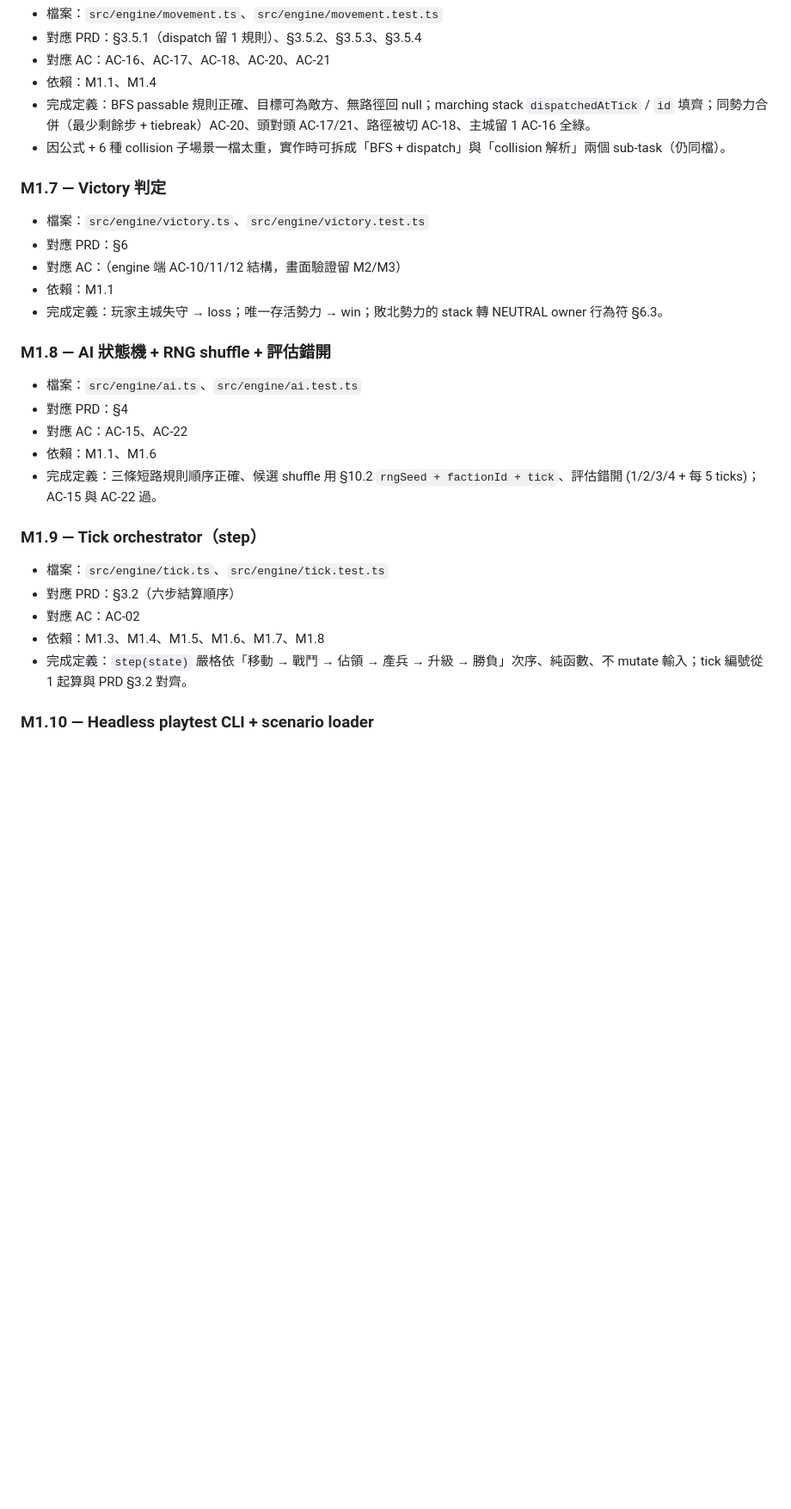
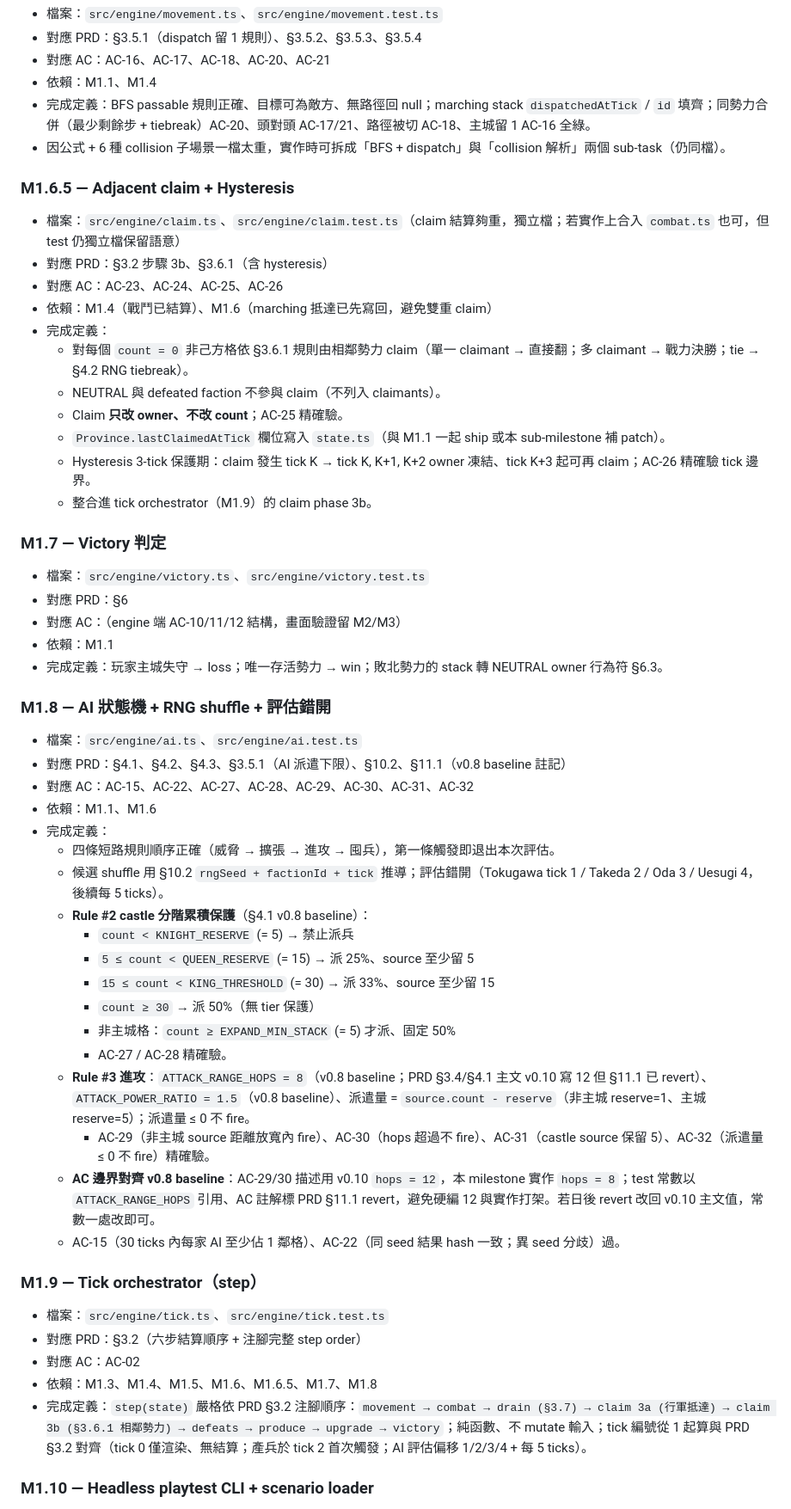
Before and after one commit to jackey8616/knight-strike, a Markdown page: docs/MILESTONES.md, the part around one of its changes. Shown at 86% size. GitHub-like rendering; blank space fills up the shorter version.

```diff
--- a/docs/MILESTONES.md
+++ b/docs/MILESTONES.md
@@ -90,6 +93,20 @@ pnpm playtest src/scenarios/default.json --runs 10
 - 完成定義：BFS passable 規則正確、目標可為敵方、無路徑回 null；marching stack `dispatchedAtTick` / `id` 填齊；同勢力合併（最少剩餘步 + tiebreak）AC-20、頭對頭 AC-17/21、路徑被切 AC-18、主城留 1 AC-16 全綠。
 - 因公式 + 6 種 collision 子場景一檔太重，實作時可拆成「BFS + dispatch」與「collision 解析」兩個 sub-task（仍同檔）。
 
+### M1.6.5 — Adjacent claim + Hysteresis
+
+- 檔案：`src/engine/claim.ts`、`src/engine/claim.test.ts`（claim 結算夠重，獨立檔；若實作上合入 `combat.ts` 也可，但 test 仍獨立檔保留語意）
+- 對應 PRD：§3.2 步驟 3b、§3.6.1（含 hysteresis）
+- 對應 AC：AC-23、AC-24、AC-25、AC-26
+- 依賴：M1.4（戰鬥已結算）、M1.6（marching 抵達已先寫回，避免雙重 claim）
+- 完成定義：
+  - 對每個 `count = 0` 非己方格依 §3.6.1 規則由相鄰勢力 claim（單一 claimant → 直接翻；多 claimant → 戰力決勝；tie → §4.2 RNG tiebreak）。
+  - NEUTRAL 與 defeated faction 不參與 claim（不列入 claimants）。
+  - Claim **只改 owner、不改 count**；AC-25 精確驗。
+  - `Province.lastClaimedAtTick` 欄位寫入 `state.ts`（與 M1.1 一起 ship 或本 sub-milestone 補 patch）。
+  - Hysteresis 3-tick 保護期：claim 發生 tick K → tick K, K+1, K+2 owner 凍結、tick K+3 起可再 claim；AC-26 精確驗 tick 邊界。
+  - 整合進 tick orchestrator（M1.9）的 claim phase 3b。
+
 ### M1.7 — Victory 判定
 
 - 檔案：`src/engine/victory.ts`、`src/engine/victory.test.ts`
@@ -101,18 +118,31 @@ pnpm playtest src/scenarios/default.json --runs 10
 ### M1.8 — AI 狀態機 + RNG shuffle + 評估錯開
 
 - 檔案：`src/engine/ai.ts`、`src/engine/ai.test.ts`
-- 對應 PRD：§4
-- 對應 AC：AC-15、AC-22
+- 對應 PRD：§4.1、§4.2、§4.3、§3.5.1（AI 派遣下限）、§10.2、§11.1（v0.8 baseline 註記）
+- 對應 AC：AC-15、AC-22、AC-27、AC-28、AC-29、AC-30、AC-31、AC-32
 - 依賴：M1.1、M1.6
-- 完成定義：三條短路規則順序正確、候選 shuffle 用 §10.2 `rngSeed + factionId + tick`、評估錯開 (1/2/3/4 + 每 5 ticks)；AC-15 與 AC-22 過。
+- 完成定義：
+  - 四條短路規則順序正確（威脅 → 擴張 → 進攻 → 囤兵），第一條觸發即退出本次評估。
+  - 候選 shuffle 用 §10.2 `rngSeed + factionId + tick` 推導；評估錯開（Tokugawa tick 1 / Takeda 2 / Oda 3 / Uesugi 4，後續每 5 ticks）。
+  - **Rule #2 castle 分階累積保護**（§4.1 v0.8 baseline）：
+    - `count < KNIGHT_RESERVE` (= 5) → 禁止派兵
+    - `5 ≤ count < QUEEN_RESERVE` (= 15) → 派 25%、source 至少留 5
+    - `15 ≤ count < KING_THRESHOLD` (= 30) → 派 33%、source 至少留 15
+    - `count ≥ 30` → 派 50%（無 tier 保護）
+    - 非主城格：`count ≥ EXPAND_MIN_STACK` (= 5) 才派、固定 50%
+    - AC-27 / AC-28 精確驗。
+  - **Rule #3 進攻**：`ATTACK_RANGE_HOPS = 8`（v0.8 baseline；PRD §3.4/§4.1 主文 v0.10 寫 12 但 §11.1 已 revert）、`ATTACK_POWER_RATIO = 1.5`（v0.8 baseline）、派遣量 = `source.count - reserve`（非主城 reserve=1、主城 reserve=5）；派遣量 ≤ 0 不 fire。
+    - AC-29（非主城 source 距離放寬內 fire）、AC-30（hops 超過不 fire）、AC-31（castle source 保留 5）、AC-32（派遣量 ≤ 0 不 fire）精確驗。
+  - **AC 邊界對齊 v0.8 baseline**：AC-29/30 描述用 v0.10 `hops = 12`，本 milestone 實作 `hops = 8`；test 常數以 `ATTACK_RANGE_HOPS` 引用、AC 註解標 PRD §11.1 revert，避免硬編 12 與實作打架。若日後 revert 改回 v0.10 主文值，常數一處改即可。
+  - AC-15（30 ticks 內每家 AI 至少佔 1 鄰格）、AC-22（同 seed 結果 hash 一致；異 seed 分歧）過。
 
 ### M1.9 — Tick orchestrator（step）
 
 - 檔案：`src/engine/tick.ts`、`src/engine/tick.test.ts`
-- 對應 PRD：§3.2（六步結算順序）
+- 對應 PRD：§3.2（六步結算順序 + 注腳完整 step order）
 - 對應 AC：AC-02
-- 依賴：M1.3、M1.4、M1.5、M1.6、M1.7、M1.8
-- 完成定義：`step(state)` 嚴格依「移動 → 戰鬥 → 佔領 → 產兵 → 升級 → 勝負」次序、純函數、不 mutate 輸入；tick 編號從 1 起算與 PRD §3.2 對齊。
+- 依賴：M1.3、M1.4、M1.5、M1.6、M1.6.5、M1.7、M1.8
+- 完成定義：`step(state)` 嚴格依 PRD §3.2 注腳順序：`movement → combat → drain (§3.7) → claim 3a (行軍抵達) → claim 3b (§3.6.1 相鄰勢力) → defeats → produce → upgrade → victory`；純函數、不 mutate 輸入；tick 編號從 1 起算與 PRD §3.2 對齊（tick 0 僅渲染、無結算；產兵於 tick 2 首次觸發；AI 評估偏移 1/2/3/4 + 每 5 ticks）。
 
 ### M1.10 — Headless playtest CLI + scenario loader
 
```
Also changed, not shown: other parts of docs/MILESTONES.md (+25 -11 lines).
